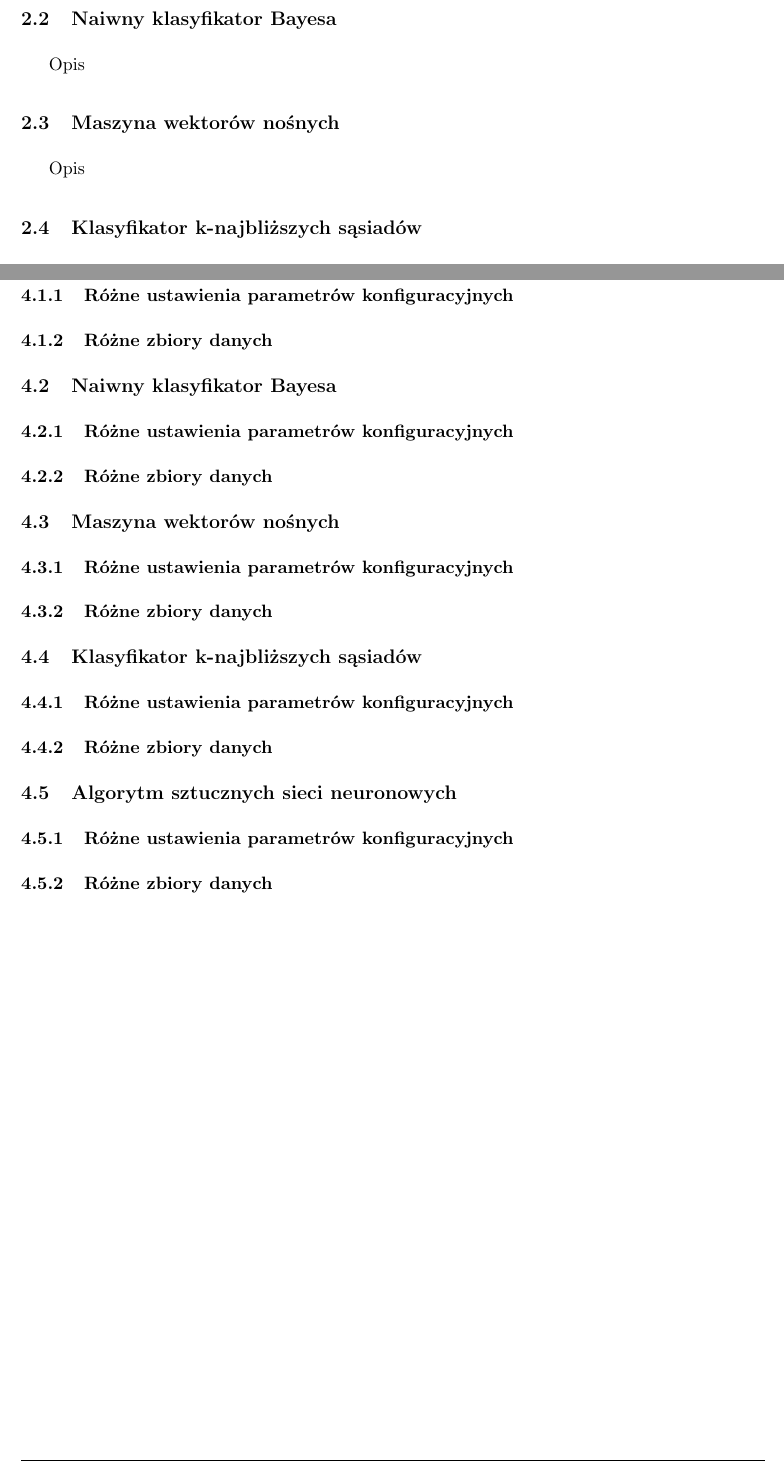
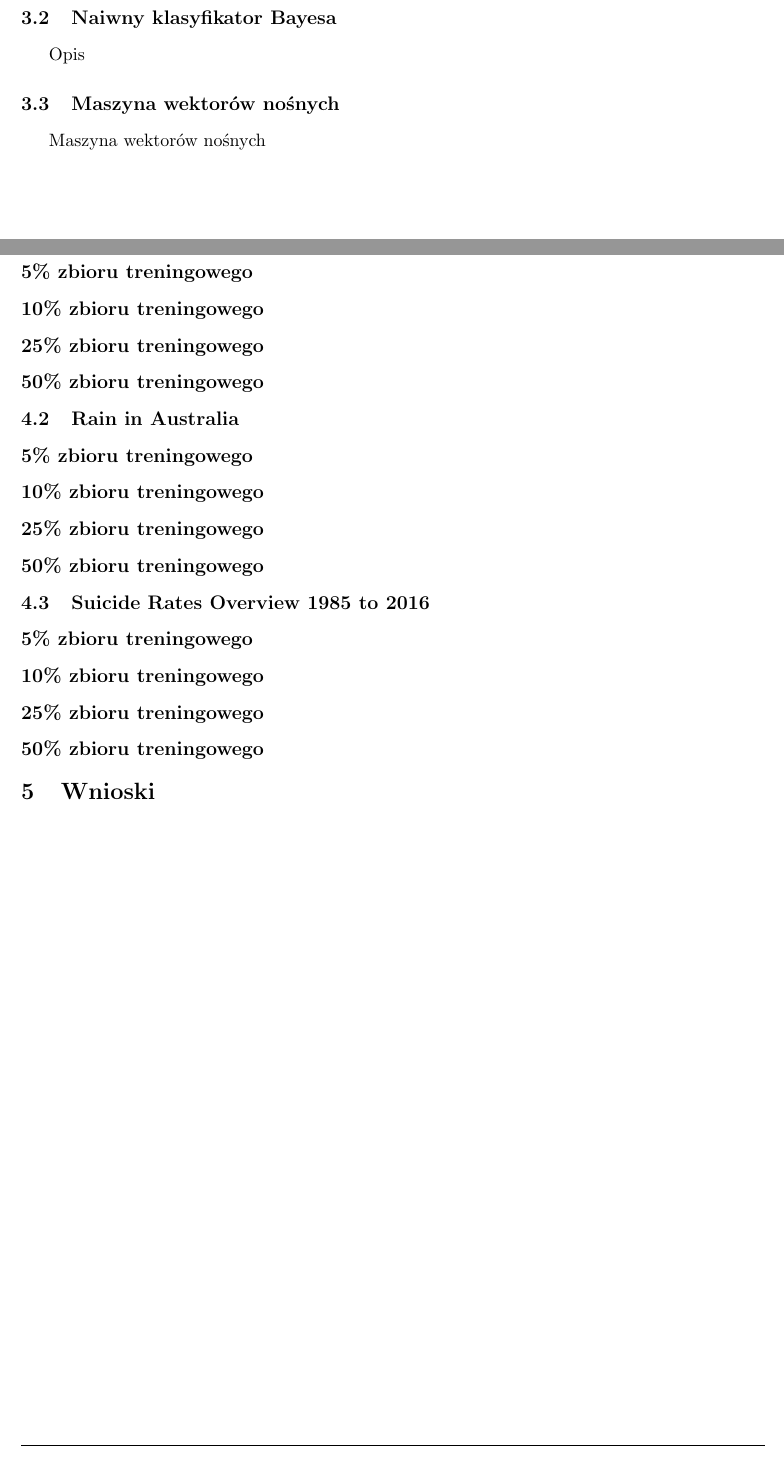
Before and after one commit to Podlewski/MUM, a LaTeX document (Zadanie1/report/Zadanie1.tex): two parts of pages 3 and 5 of 5, joined at a grey line, cut so that both start at the same text. Compiled offline with pdfLaTeX.

Commit message:
Report rearrangement
+ code cleaning

```diff
--- a/Zadanie1/report/Zadanie1.tex
+++ b/Zadanie1/report/Zadanie1.tex
@@ -11,7 +11,12 @@
 \usepackage{graphicx}
 \usepackage{fancyhdr}
 \usepackage{listings}
-\usepackage[hidelinks]{hyperref}
+\usepackage{hyperref}
+\hypersetup{
+    colorlinks = true,
+    linkcolor = black,
+    urlcolor = cyan
+}
 \usepackage{xcolor}
 \usepackage{tikz}
 \frenchspacing
@@ -125,6 +143,6 @@ Opis
 Opis
 
 \subsection{Maszyna wektorów nośnych}
-Opis
+Maszyna wektorów nośnych
 
 \subsection{Klasyfikator k-najbliższych sąsiadów}
@@ -157,25 +168,24 @@ A. różne możliwe ustawienia parametrów konfiguracyjnych i ich wpływ na wyni
 B. zbiory danych o różnej charakterystyce (przynajmniej 3 różne zbiory)
 \color{black}
 
-\subsection{Algorytm drzew decyzyjnych}
-\subsubsection{Różne ustawienia parametrów konfiguracyjnych}
-\subsubsection{Różne zbiory danych}
+\subsection{Fall Detection Data from China}
+\subsection*{5\% zbioru treningowego}
+\subsection*{10\% zbioru treningowego}
+\subsection*{25\% zbioru treningowego}
+\subsection*{50\% zbioru treningowego}
 
-\subsection{Naiwny klasyfikator Bayesa}
-\subsubsection{Różne ustawienia parametrów konfiguracyjnych}
-\subsubsection{Różne zbiory danych}
+\subsection{Rain in Australia}
+\subsection*{5\% zbioru treningowego}
+\subsection*{10\% zbioru treningowego}
+\subsection*{25\% zbioru treningowego}
+\subsection*{50\% zbioru treningowego}
 
-\subsection{Maszyna wektorów nośnych}
-\subsubsection{Różne ustawienia parametrów konfiguracyjnych}
-\subsubsection{Różne zbiory danych}
+\subsection{Suicide Rates Overview 1985 to 2016}
+\subsection*{5\% zbioru treningowego}
+\subsection*{10\% zbioru treningowego}
+\subsection*{25\% zbioru treningowego}
+\subsection*{50\% zbioru treningowego}
 
-\subsection{Klasyfikator k-najbliższych sąsiadów}
-\subsubsection{Różne ustawienia parametrów konfiguracyjnych}
-\subsubsection{Różne zbiory danych}
-
-\subsection{Algorytm sztucznych sieci neuronowych}
-\subsubsection{Różne ustawienia parametrów konfiguracyjnych}
-\subsubsection{Różne zbiory danych}
-
+\section{Wnioski}
 
 \end{document}
```
Also changed, not shown: Zadanie1/report/Zadanie1.tex (42 more changed lines), 1 other file.
